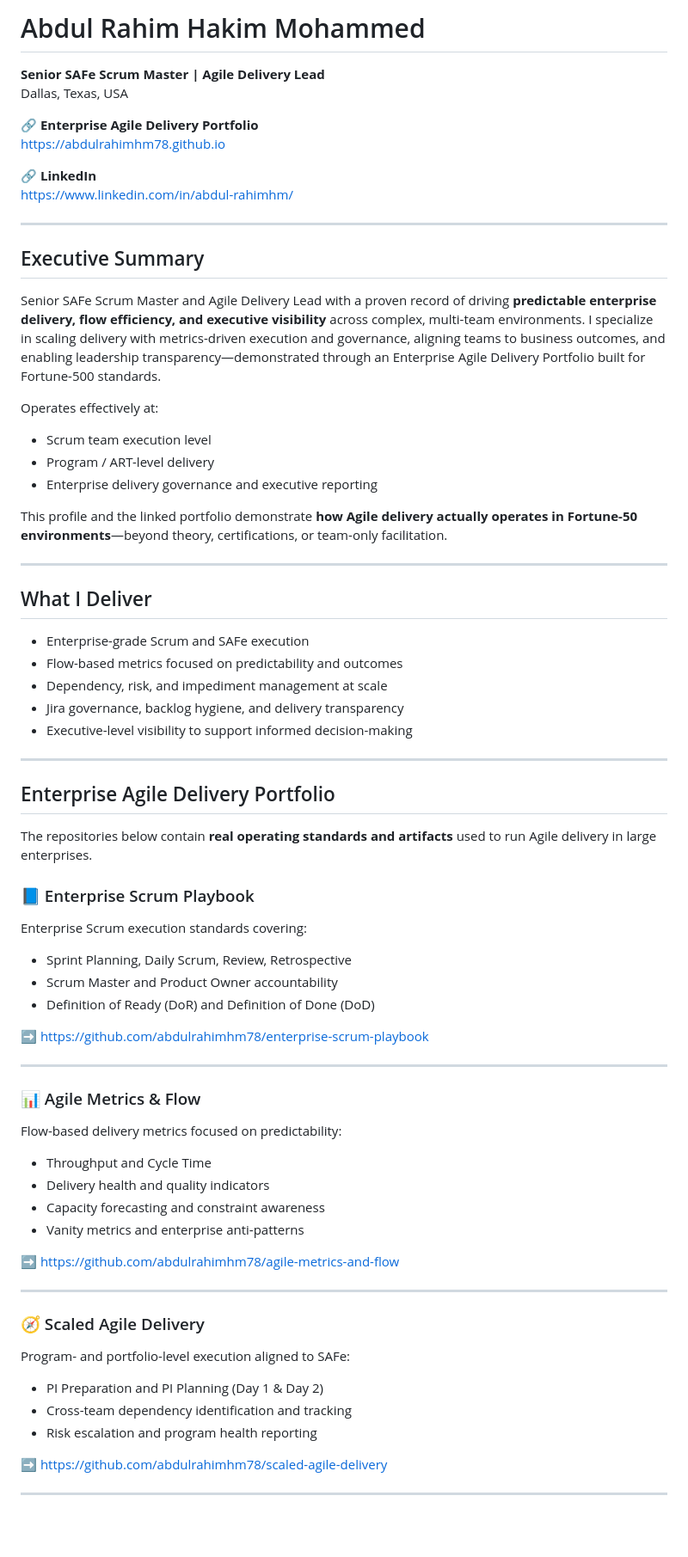
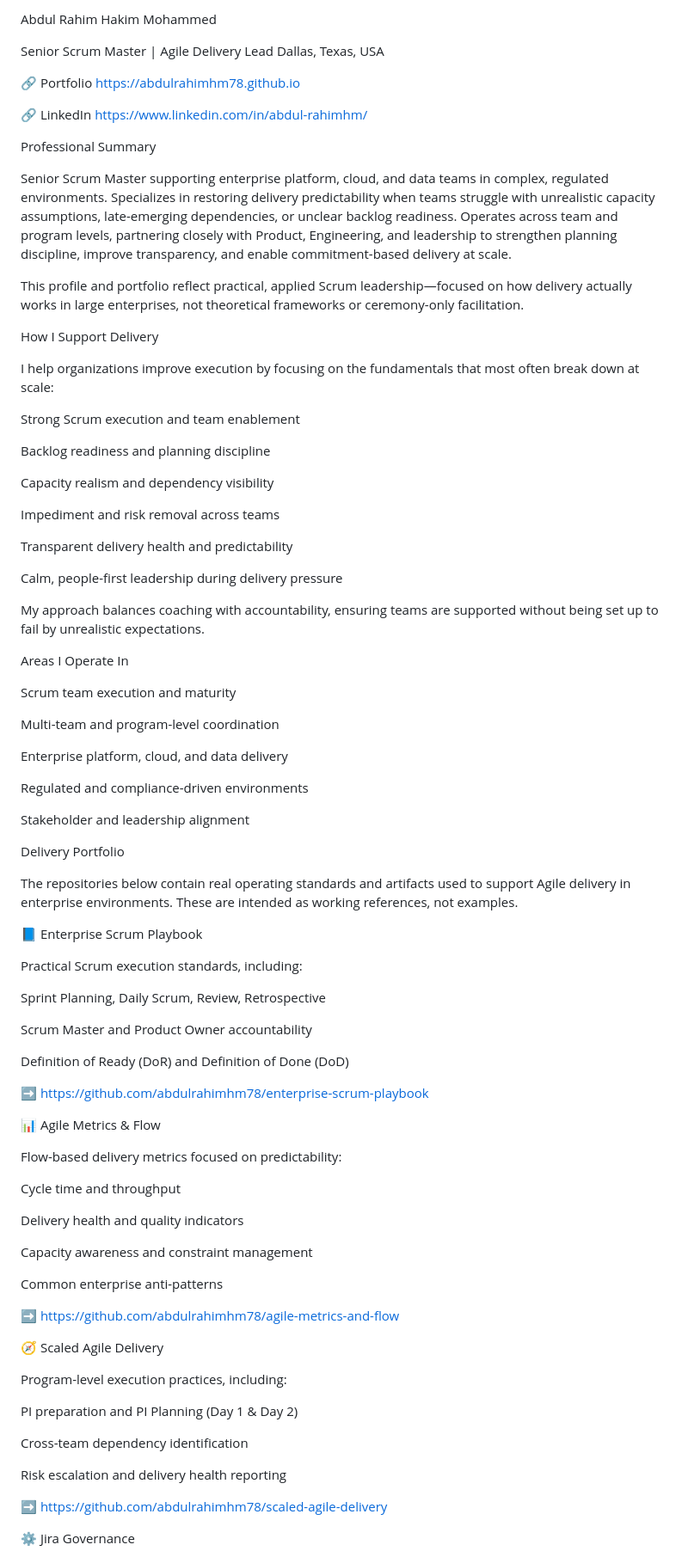
Before and after one commit to abdulrahimhm78/abdulrahimhm78.github.io, a Markdown page: README.md, the part around one of its changes. Shown at 86% size. Rendered like a GitHub page; blank space fills up the shorter version.

```diff
--- a/README.md
+++ b/README.md
@@ -1,71 +1,91 @@
-# Abdul Rahim Hakim Mohammed
+Abdul Rahim Hakim Mohammed
 
-**Senior SAFe Scrum Master | Agile Delivery Lead**
+Senior Scrum Master | Agile Delivery Lead
 Dallas, Texas, USA
 
-🔗 **Enterprise Agile Delivery Portfolio**
+🔗 Portfolio
 https://abdulrahimhm78.github.io
 
-🔗 **LinkedIn**
+🔗 LinkedIn
 https://www.linkedin.com/in/abdul-rahimhm/
 
----
+Professional Summary
 
-## Executive Summary
+Senior Scrum Master supporting enterprise platform, cloud, and data teams in complex, regulated environments. Specializes in restoring delivery predictability when teams struggle with unrealistic capacity assumptions, late-emerging dependencies, or unclear backlog readiness. Operates across team and program levels, partnering closely with Product, Engineering, and leadership to strengthen planning discipline, improve transparency, and enable commitment-based delivery at scale.
 
-Senior SAFe Scrum Master and Agile Delivery Lead with a proven record of driving **predictable enterprise delivery, flow efficiency, and executive visibility** across complex, multi-team environments. I specialize in scaling delivery with metrics-driven execution and governance, aligning teams to business outcomes, and enabling leadership transparency—demonstrated through an Enterprise Agile Delivery Portfolio built for Fortune-500 standards.
+This profile and portfolio reflect practical, applied Scrum leadership—focused on how delivery actually works in large enterprises, not theoretical frameworks or ceremony-only facilitation.
 
-Operates effectively at:
-- Scrum team execution level
-- Program / ART-level delivery
-- Enterprise delivery governance and executive reporting
+How I Support Delivery
 
-This profile and the linked portfolio demonstrate **how Agile delivery actually operates in Fortune-50 environments**—beyond theory, certifications, or team-only facilitation.
+I help organizations improve execution by focusing on the fundamentals that most often break down at scale:
 
----
+Strong Scrum execution and team enablement
 
-## What I Deliver
+Backlog readiness and planning discipline
 
-- Enterprise-grade Scrum and SAFe execution
-- Flow-based metrics focused on predictability and outcomes
-- Dependency, risk, and impediment management at scale
-- Jira governance, backlog hygiene, and delivery transparency
-- Executive-level visibility to support informed decision-making
+Capacity realism and dependency visibility
 
----
+Impediment and risk removal across teams
 
-## Enterprise Agile Delivery Portfolio
+Transparent delivery health and predictability
 
-The repositories below contain **real operating standards and artifacts** used to run Agile delivery in large enterprises.
+Calm, people-first leadership during delivery pressure
 
-### 📘 Enterprise Scrum Playbook
-Enterprise Scrum execution standards covering:
-- Sprint Planning, Daily Scrum, Review, Retrospective
-- Scrum Master and Product Owner accountability
-- Definition of Ready (DoR) and Definition of Done (DoD)
+My approach balances coaching with accountability, ensuring teams are supported without being set up to fail by unrealistic expectations.
+
+Areas I Operate In
+
+Scrum team execution and maturity
+
+Multi-team and program-level coordination
+
+Enterprise platform, cloud, and data delivery
+
+Regulated and compliance-driven environments
+
+Stakeholder and leadership alignment
+
+Delivery Portfolio
+
+The repositories below contain real operating standards and artifacts used to support Agile delivery in enterprise environments. These are intended as working references, not examples.
+
+📘 Enterprise Scrum Playbook
+
+Practical Scrum execution standards, including:
+
+Sprint Planning, Daily Scrum, Review, Retrospective
+
+Scrum Master and Product Owner accountability
+
+Definition of Ready (DoR) and Definition of Done (DoD)
 
 ➡️ https://github.com/abdulrahimhm78/enterprise-scrum-playbook
 
----
+📊 Agile Metrics & Flow
 
-### 📊 Agile Metrics & Flow
 Flow-based delivery metrics focused on predictability:
-- Throughput and Cycle Time
-- Delivery health and quality indicators
-- Capacity forecasting and constraint awareness
-- Vanity metrics and enterprise anti-patterns
+
+Cycle time and throughput
+
+Delivery health and quality indicators
+
+Capacity awareness and constraint management
+
+Common enterprise anti-patterns
 
 ➡️ https://github.com/abdulrahimhm78/agile-metrics-and-flow
 
----
+🧭 Scaled Agile Delivery
 
-### 🧭 Scaled Agile Delivery
-Program- and portfolio-level execution aligned to SAFe:
-- PI Preparation and PI Planning (Day 1 & Day 2)
-- Cross-team dependency identification and tracking
-- Risk escalation and program health reporting
+Program-level execution practices, including:
+
+PI preparation and PI Planning (Day 1 & Day 2)
+
+Cross-team dependency identification
+
+Risk escalation and delivery health reporting
 
 ➡️ https://github.com/abdulrahimhm78/scaled-agile-delivery
 
----
+⚙️ Jira Governance
 
```
Also changed, not shown: other parts of README.md (+23 -26 lines).
